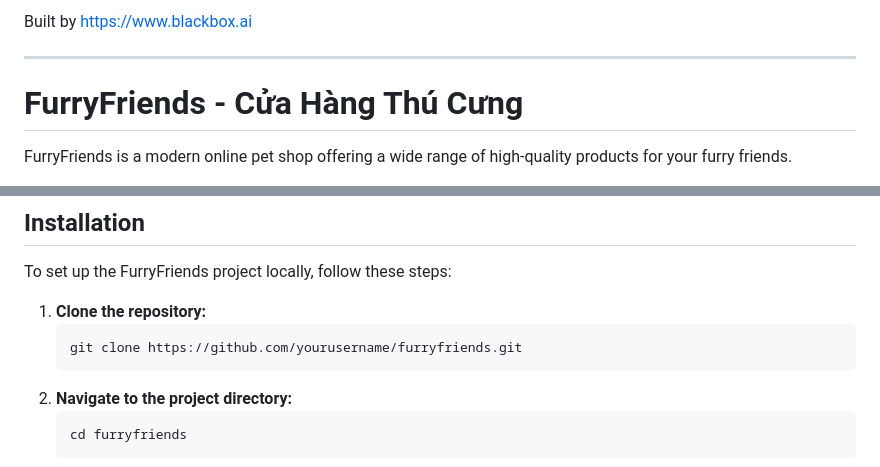
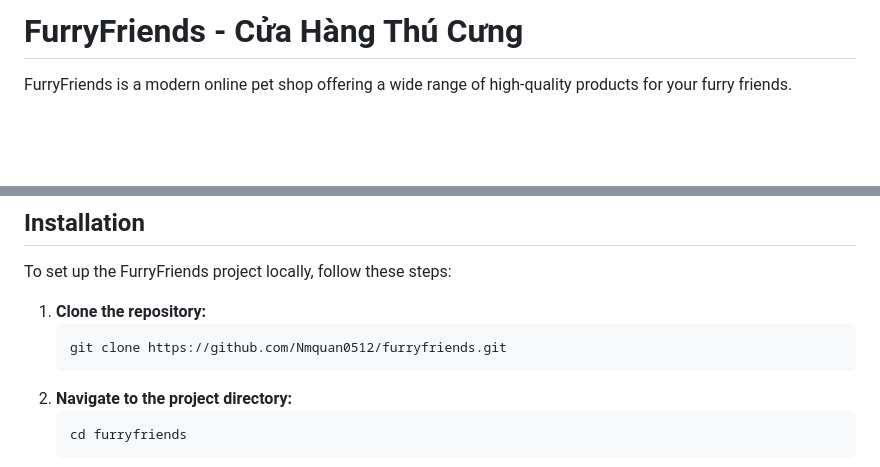
Before and after one commit to Nmquan0512/furryfriends-pet-shop, a Markdown page: README.md, 2 parts joined by grey strips. Drawn GitHub-style; blank space fills up the shorter version.

````diff
--- a/README.md
+++ b/README.md
@@ -1,7 +1,4 @@
 
-Built by https://www.blackbox.ai
-
----
 
 # FurryFriends - Cửa Hàng Thú Cưng
 
@@ -17,7 +14,7 @@ To set up the FurryFriends project locally, follow these steps:
 
 1. **Clone the repository:**
    ```bash
-   git clone https://github.com/yourusername/furryfriends.git
+   git clone https://github.com/Nmquan0512/furryfriends.git
    ```
 2. **Navigate to the project directory:**
    ```bash
````
